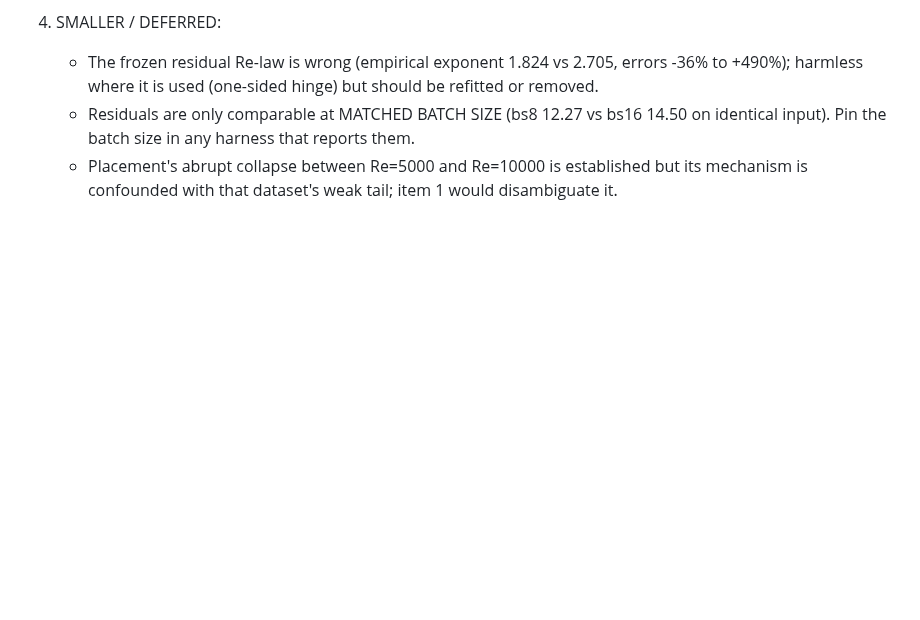
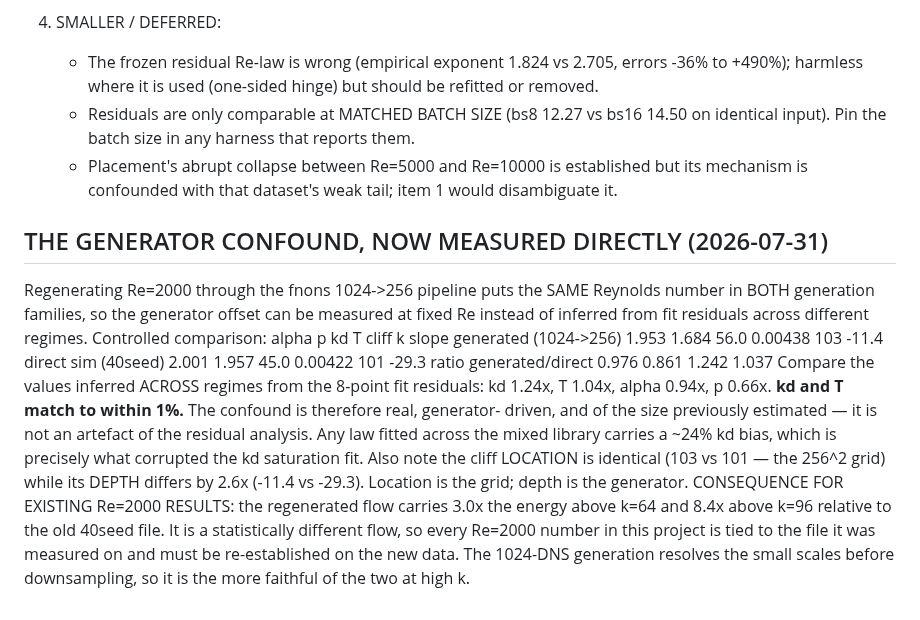
Before and after one commit to RomainHautier/ddpm-in-jax, a Markdown page: docs/anchor_derived_rules.md, the part around the change. Drawn GitHub-style; blank space fills up the shorter version.

Commit message:
feat(ddpo): regenerated Re=2000 at record-dt=1/32 (318 triplets/seq, a 159x larger pool) and MEASURED the generator confound directly at fixed Re: kd 1.242x and T 1.037x vs the 1.24x/1.04x inferred across regimes - agreement within 1%, confirming the confound is real and generator-driven. Cliff location identical (grid), depth differs 2.6x (generator). New flow has 3.0x the energy above k=64 vs the old file

```diff
--- a/docs/anchor_derived_rules.md
+++ b/docs/anchor_derived_rules.md
@@ -549,3 +549,24 @@ vs 0.873@Re5000 -> 1.075 true) is unaffected: that comparison uses no pool choic
      Pin the batch size in any harness that reports them.
    - Placement's abrupt collapse between Re=5000 and Re=10000 is established but its mechanism is
      confounded with that dataset's weak tail; item 1 would disambiguate it.
+
+## THE GENERATOR CONFOUND, NOW MEASURED DIRECTLY (2026-07-31)
+Regenerating Re=2000 through the fnons 1024->256 pipeline puts the SAME Reynolds number in BOTH
+generation families, so the generator offset can be measured at fixed Re instead of inferred from
+fit residuals across different regimes. Controlled comparison:
+                          alpha      p     kd        T   cliff k  slope
+  generated (1024->256)   1.953  1.684   56.0  0.00438      103   -11.4
+  direct sim (40seed)     2.001  1.957   45.0  0.00422      101   -29.3
+  ratio generated/direct  0.976  0.861  1.242    1.037
+Compare the values inferred ACROSS regimes from the 8-point fit residuals: kd 1.24x, T 1.04x,
+alpha 0.94x, p 0.66x. **kd and T match to within 1%.** The confound is therefore real, generator-
+driven, and of the size previously estimated — it is not an artefact of the residual analysis. Any
+law fitted across the mixed library carries a ~24% kd bias, which is precisely what corrupted the
+kd saturation fit.
+Also note the cliff LOCATION is identical (103 vs 101 — the 256^2 grid) while its DEPTH differs by
+2.6x (-11.4 vs -29.3). Location is the grid; depth is the generator.
+CONSEQUENCE FOR EXISTING Re=2000 RESULTS: the regenerated flow carries 3.0x the energy above k=64
+and 8.4x above k=96 relative to the old 40seed file. It is a statistically different flow, so every
+Re=2000 number in this project is tied to the file it was measured on and must be re-established on
+the new data. The 1024-DNS generation resolves the small scales before downsampling, so it is the
+more faithful of the two at high k.
```
